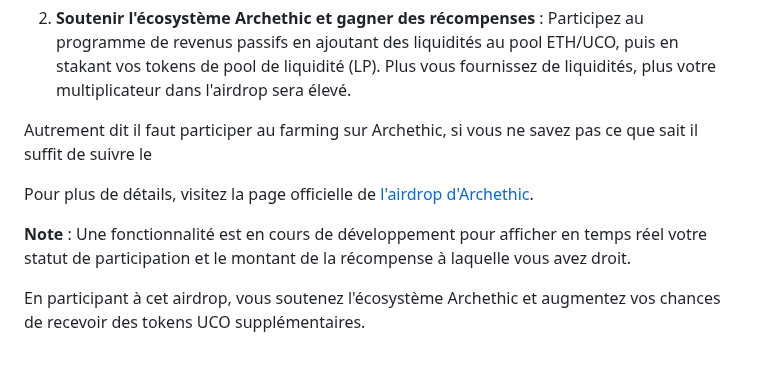
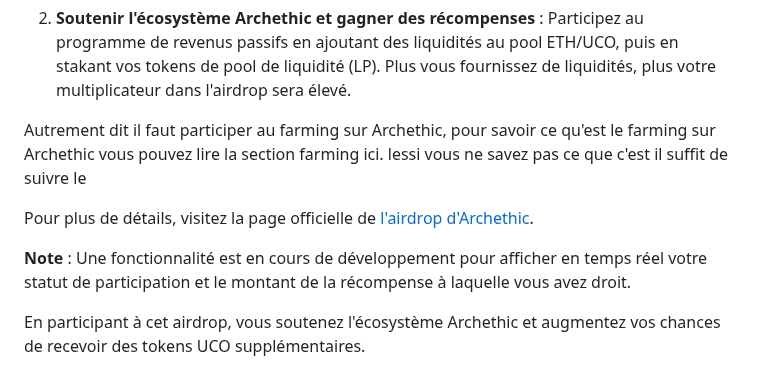
Before and after one commit to Kuaaaly/ucopourlesnuls, a Markdown page: index.md, the part around the change. GitHub-like rendering.

Commit message:
index.md updated from https://stackedit.io/

```diff
--- a/index.md
+++ b/index.md
@@ -297,7 +297,7 @@ Pour cela, il vous faut:
 2. **Soutenir l'écosystème Archethic et gagner des récompenses** :
 Participez au programme de revenus passifs en ajoutant des liquidités au pool ETH/UCO, puis en stakant vos tokens de pool de liquidité (LP). Plus vous fournissez de liquidités, plus votre multiplicateur dans l'airdrop sera élevé.
 
-Autrement dit il faut participer au farming sur Archethic, si vous ne savez pas ce que sait il suffit de suivre le
+Autrement dit il faut participer au farming sur Archethic, pour savoir ce qu'est le farming sur Archethic vous pouvez lire la section farming ici. lessi vous ne savez pas ce que c'est il suffit de suivre le
 
 Pour plus de détails, visitez la page officielle de [l'airdrop d'Archethic](https://www.archethic.net/uco-airdrop).
 
@@ -305,6 +305,6 @@ Pour plus de détails, visitez la page officielle de [l'airdrop d'Archethic](htt
 
 En participant à cet airdrop, vous soutenez l'écosystème Archethic et augmentez vos chances de recevoir des tokens UCO supplémentaires.
 <!--stackedit_data:
-eyJoaXN0b3J5IjpbLTE1MjczMDcxNywtNTQ4ODg4MjE5LDU2MT
-Q1NjMxNSwtNDg1NzE0NTYyXX0=
+eyJoaXN0b3J5IjpbLTE4ODg5NjQ2MzQsLTU0ODg4ODIxOSw1Nj
+E0NTYzMTUsLTQ4NTcxNDU2Ml19
 -->
```
